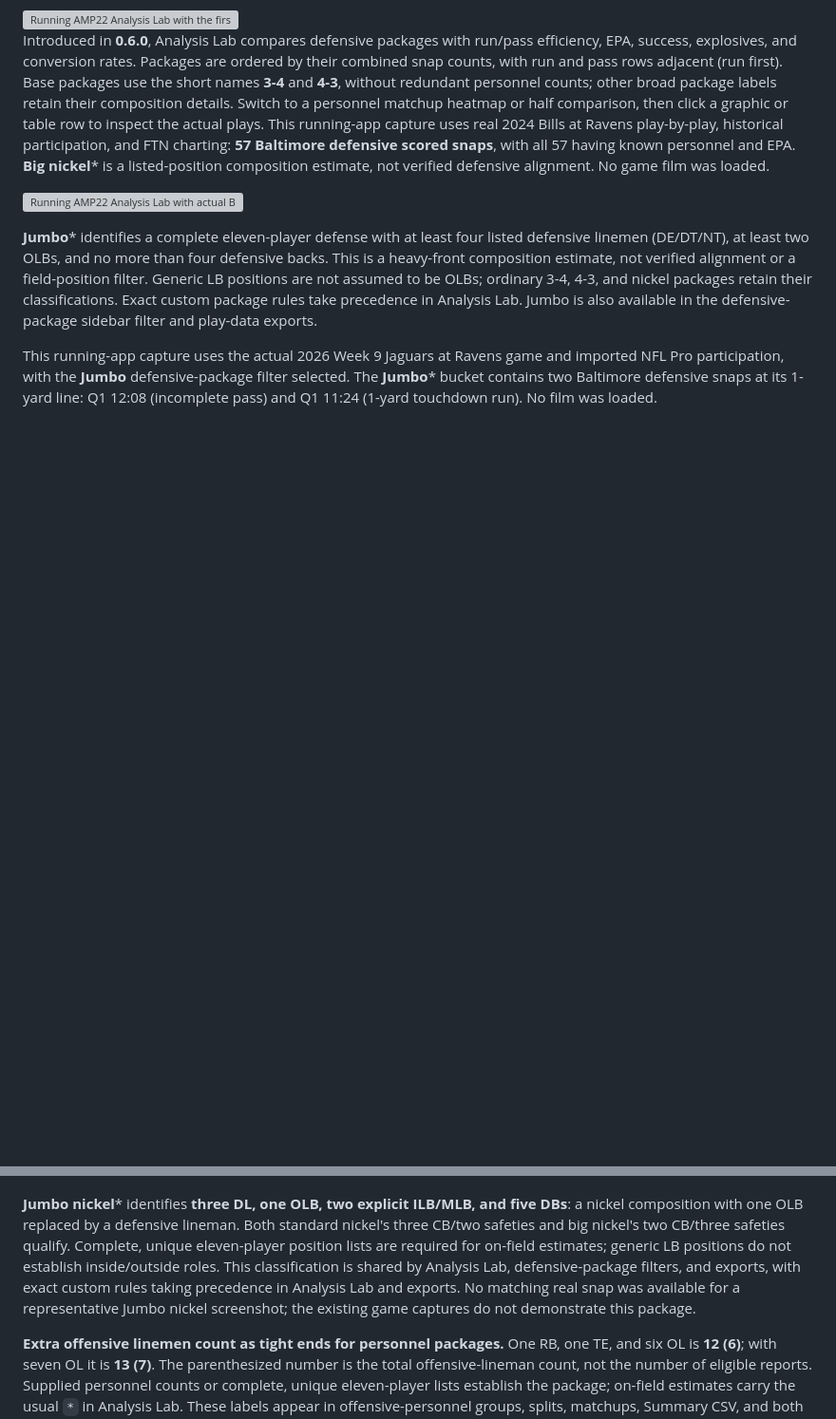
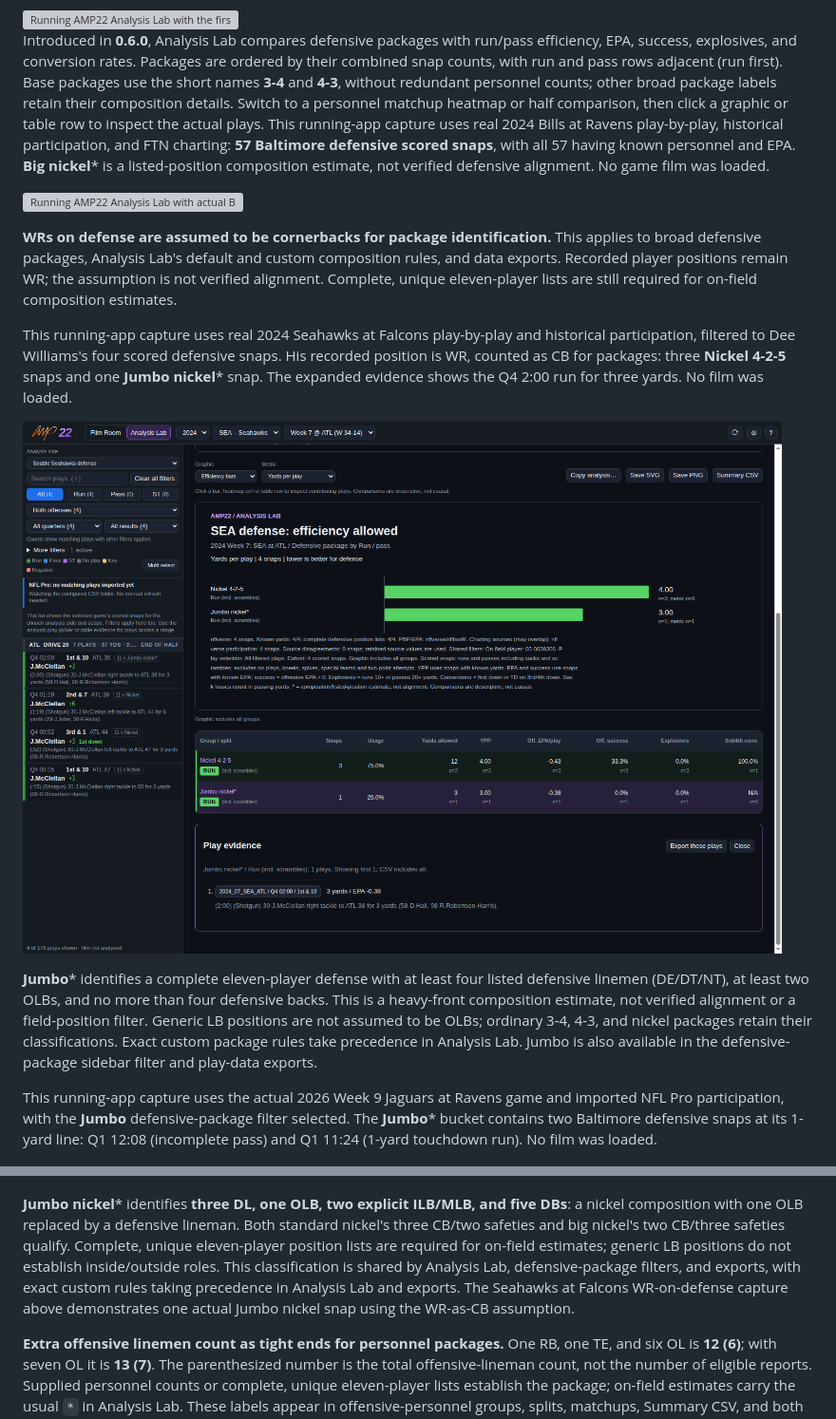
Before and after one commit to apulianas/AMP22, a Markdown page: README.md, 2 parts joined by grey strips. Shown at 95% size. Rendered like a GitHub page; pictures changed too: docs/screenshots/analysis-lab-wr-defense.png (added); blank space fills up the shorter version; grey boxes are pictures that could not be loaded.

Commit message:
Treat receivers on defense as cornerbacks for package identification
Co-authored-by: Copilot <223556219+Copilot@users.noreply.github.com>

```diff
--- a/README.md
+++ b/README.md
@@ -106,6 +106,12 @@ Introduced in **0.6.0**, Analysis Lab compares defensive packages with run/pass
 
 ![Running AMP22 Analysis Lab with actual Bills at Ravens personnel efficiency, data-coverage counts, and SVG, PNG and summary CSV export controls](docs/screenshots/analysis-lab.png)
 
+**WRs on defense are assumed to be cornerbacks for package identification.** This applies to broad defensive packages, Analysis Lab's default and custom composition rules, and data exports. Recorded player positions remain WR; the assumption is not verified alignment. Complete, unique eleven-player lists are still required for on-field composition estimates.
+
+This running-app capture uses real 2024 Seahawks at Falcons play-by-play and historical participation, filtered to Dee Williams's four scored defensive snaps. His recorded position is WR, counted as CB for packages: three **Nickel 4-2-5** snaps and one **Jumbo nickel*** snap. The expanded evidence shows the Q4 2:00 run for three yards. No film was loaded.
+
+![Running AMP22 with four actual Dee Williams defensive snaps, WR treated as CB for Nickel and Jumbo nickel identification, and the contributing Jumbo nickel play expanded](docs/screenshots/analysis-lab-wr-defense.png)
+
 **Jumbo*** identifies a complete eleven-player defense with at least four listed defensive linemen (DE/DT/NT), at least two OLBs, and no more than four defensive backs. This is a heavy-front composition estimate, not verified alignment or a field-position filter. Generic LB positions are not assumed to be OLBs; ordinary 3-4, 4-3, and nickel packages retain their classifications. Exact custom package rules take precedence in Analysis Lab. Jumbo is also available in the defensive-package sidebar filter and play-data exports.
 
 This running-app capture uses the actual 2026 Week 9 Jaguars at Ravens game and imported NFL Pro participation, with the **Jumbo** defensive-package filter selected. The **Jumbo*** bucket contains two Baltimore defensive snaps at its 1-yard line: Q1 12:08 (incomplete pass) and Q1 11:24 (1-yard touchdown run). No film was loaded.
@@ -118,7 +124,7 @@ This actual 2026 Jaguars at Ravens capture shows the **32 dime** filter and its
 
 ![Running AMP22 Analysis Lab with the actual Jaguars at Ravens 32 dime snap and its incomplete-pass result](docs/screenshots/analysis-lab-32-dime.png)
 
-**Jumbo nickel*** identifies **three DL, one OLB, two explicit ILB/MLB, and five DBs**: a nickel composition with one OLB replaced by a defensive lineman. Both standard nickel's three CB/two safeties and big nickel's two CB/three safeties qualify. Complete, unique eleven-player position lists are required for on-field estimates; generic LB positions do not establish inside/outside roles. This classification is shared by Analysis Lab, defensive-package filters, and exports, with exact custom rules taking precedence in Analysis Lab and exports. No matching real snap was available for a representative Jumbo nickel screenshot; the existing game captures do not demonstrate this package.
+**Jumbo nickel*** identifies **three DL, one OLB, two explicit ILB/MLB, and five DBs**: a nickel composition with one OLB replaced by a defensive lineman. Both standard nickel's three CB/two safeties and big nickel's two CB/three safeties qualify. Complete, unique eleven-player position lists are required for on-field estimates; generic LB positions do not establish inside/outside roles. This classification is shared by Analysis Lab, defensive-package filters, and exports, with exact custom rules taking precedence in Analysis Lab and exports. The Seahawks at Falcons WR-on-defense capture above demonstrates one actual Jumbo nickel snap using the WR-as-CB assumption.
 
 **Extra offensive linemen count as tight ends for personnel packages.** One RB, one TE, and six OL is **12 (6)**; with seven OL it is **13 (7)**. The parenthesized number is the total offensive-lineman count, not the number of eligible reports. Supplied personnel counts or complete, unique eleven-player lists establish the package; on-field estimates carry the usual `*` in Analysis Lab. These labels appear in offensive-personnel groups, splits, matchups, Summary CSV, and both play and player layouts of **Export data**. Original player positions, explicitly reported eligibility, and QB alignment/formation charting remain unchanged.
 
```
Also changed, not shown: 6 other files.
